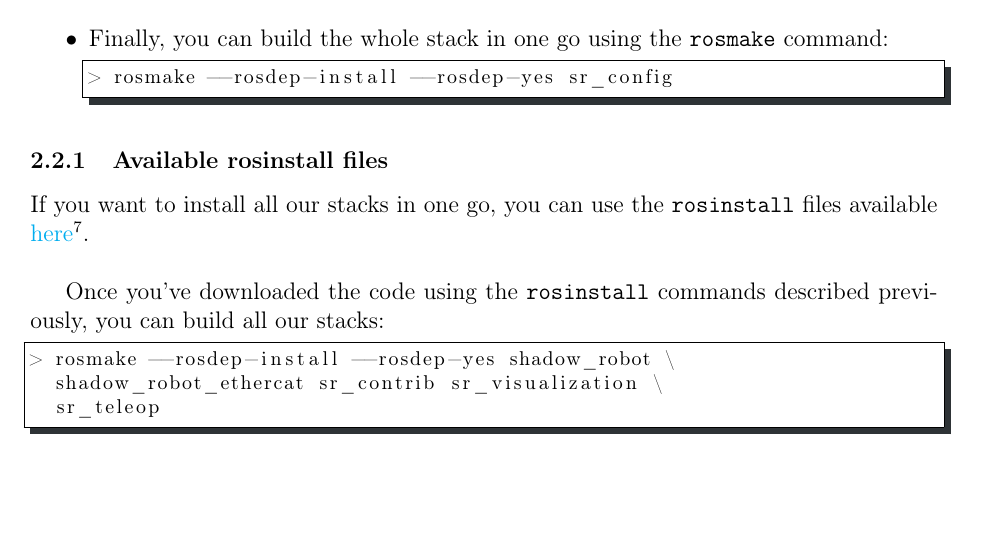
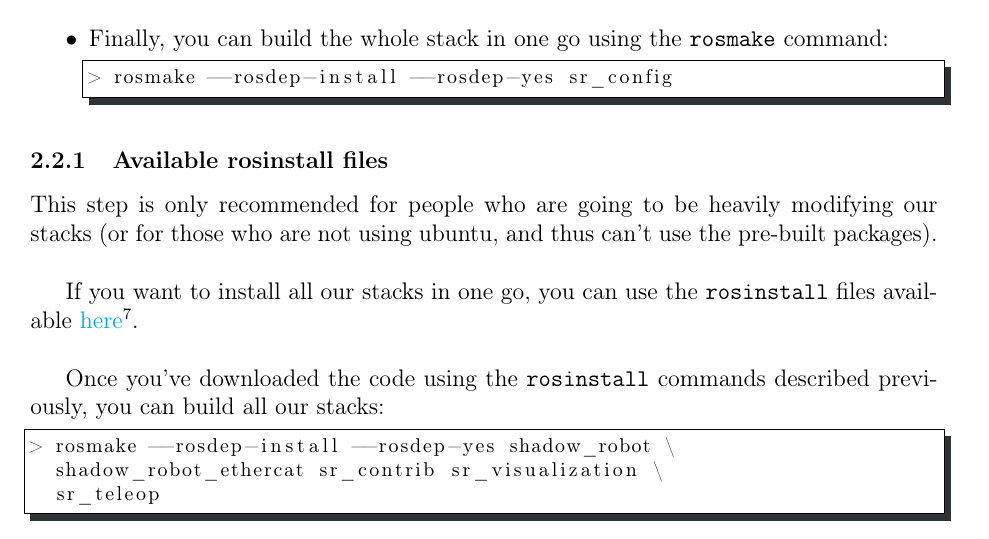
Before and after one commit to shadow-robot/sr-ethercat-user-manual, a LaTeX document (etherCAT_Hand_User_Manual.tex): part of page 5 of 15, cut so that both start at the same text, the shorter picture padded with empty space. Compiled offline with pdfLaTeX.

Commit message:
added skip the step for install from source

```diff
--- a/etherCAT_Hand_User_Manual.tex
+++ b/etherCAT_Hand_User_Manual.tex
@@ -131,6 +131,8 @@ Once you've installed ROS Fuerte, you can easily install our stacks:
 \end{itemize}
 
 \subsubsection{Available rosinstall files}
+\par This step is only recommended for people who are going to be heavily modifying our stacks (or for those who are not using ubuntu, and thus can't use the pre-built packages).\\
+
 \par If you want to install all our stacks in one go, you can use the \texttt{rosinstall} files available \href{http://bazaar.launchpad.net/~shadowrobot/sr-build-tools/trunk/view/head:/data/shadow_robot-fuerte.rosinstall}{here}\footnote{url: http://bazaar.launchpad.net/\linuxtilde shadowrobot/sr-build-tools/trunk/view/head:/data/shadow\_robot-fuerte.rosinstall}.\\
 
 \par Once you've downloaded the code using the \texttt{rosinstall} commands described previously, you can build all our stacks:
```
Also changed, not shown: etherCAT_Hand_User_Manual.pdf, etherCAT_Hand_User_Manual_diff.pdf, 1 other file.
